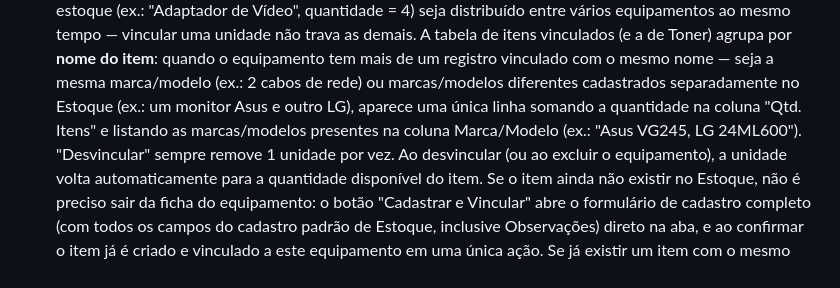
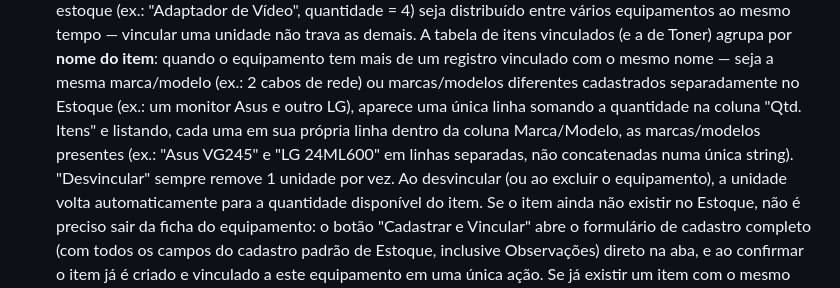
Before and after one commit to SalomaoKonjunski/Web-SCATI, a Markdown page: web-scati/web-scati/README.md, the part around the change. Drawn GitHub-style.

Commit message:
Documenta a exibição de marcas/modelos em linhas separadas

```diff
--- a/web-scati/web-scati/README.md
+++ b/web-scati/web-scati/README.md
@@ -214,9 +214,11 @@ web-scati/
   seja a mesma marca/modelo (ex.: 2 cabos de rede) ou marcas/modelos
   diferentes cadastrados separadamente no Estoque (ex.: um monitor
   Asus e outro LG), aparece uma única linha somando a quantidade na
-  coluna "Qtd. Itens" e listando as marcas/modelos presentes na coluna
-  Marca/Modelo (ex.: "Asus VG245, LG 24ML600"). "Desvincular" sempre
-  remove 1 unidade por vez. Ao desvincular (ou ao
+  coluna "Qtd. Itens" e listando, cada uma em sua própria linha dentro
+  da coluna Marca/Modelo, as marcas/modelos presentes (ex.: "Asus
+  VG245" e "LG 24ML600" em linhas separadas, não concatenadas numa
+  única string). "Desvincular" sempre remove 1 unidade por vez. Ao
+  desvincular (ou ao
   excluir o equipamento), a unidade volta automaticamente para a
   quantidade disponível do item. Se o item ainda não existir no Estoque,
   não é preciso sair da ficha do equipamento: o botão "Cadastrar e
```
